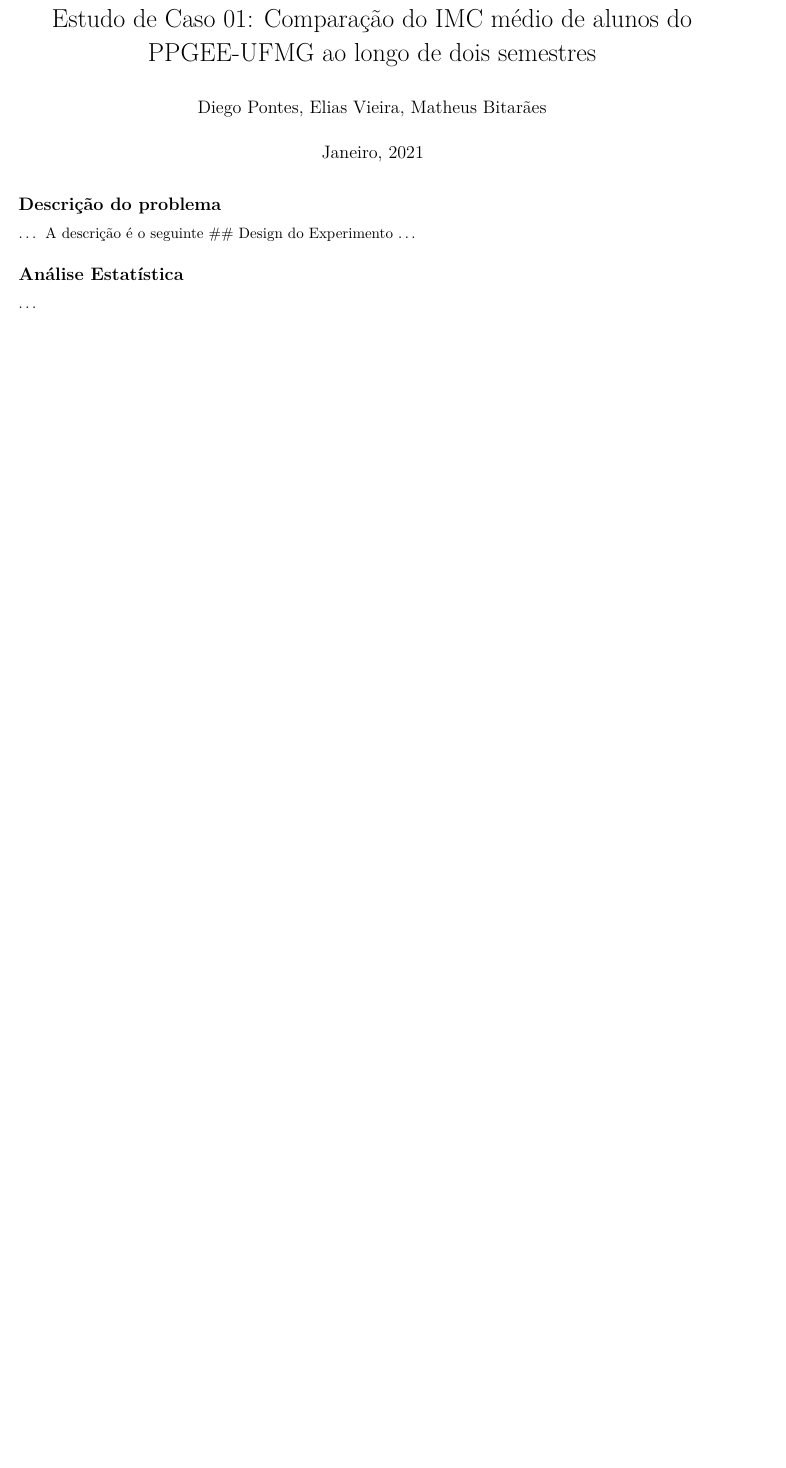
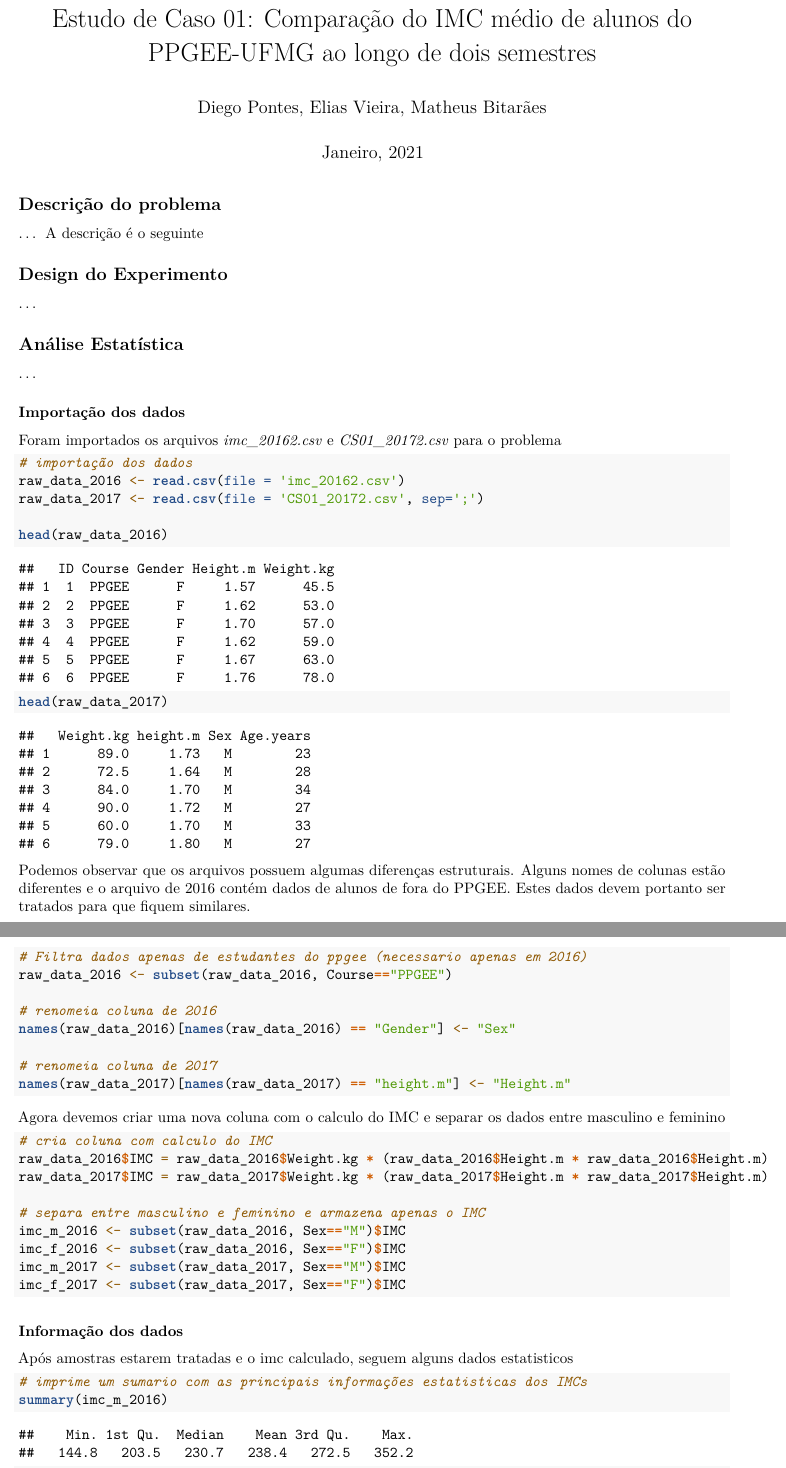
Before and after one commit to matheusbitaraes/PlanejamentoEAnaliseDeExperimentos, an R Markdown document (EstudoCaso01/estudoCaso01.Rmd): part of the page before the commit and two parts of pages 1 and 2 of 4 after it, the two joined at a grey line, cut so that both start at the same text, the shorter picture padded with empty space. Rendered offline with R 4.5, knitr and Pandoc, then LaTeX, with nearby package versions.

Commit message:
adicionando leitura de dados, tratamento, teste de shapiro-wilk e teste t

````diff
--- a/EstudoCaso01/estudoCaso01.Rmd
+++ b/EstudoCaso01/estudoCaso01.Rmd
@@ -14,8 +14,55 @@
 ## Descrição do problema
 ...
 A descrição é o seguinte
+
 ## Design do Experimento
 ...
 
 ## Análise Estatística
 ...
+
+### Importação dos dados
+Foram importados os arquivos *imc_20162.csv* e *CS01_20172.csv* para o problema
+```{r, include=TRUE, echo=TRUE}
+
+# importação dos dados
+raw_data_2016 <- read.csv(file = 'imc_20162.csv')
+raw_data_2017 <- read.csv(file = 'CS01_20172.csv', sep=';')
+
+head(raw_data_2016)
+head(raw_data_2017)
+```
+Podemos observar que os arquivos possuem algumas diferenças estruturais. Alguns nomes de colunas estão diferentes e o arquivo de 2016 contém dados de alunos de fora do PPGEE. Estes dados devem portanto ser tratados para que fiquem similares.
+
+```{r, include=TRUE}
+
+# Filtra dados apenas de estudantes do ppgee (necessario apenas em 2016)
+raw_data_2016 <- subset(raw_data_2016, Course=="PPGEE")
+
+# renomeia coluna de 2016
+names(raw_data_2016)[names(raw_data_2016) == "Gender"] <- "Sex"
+
+# renomeia coluna de 2017
+names(raw_data_2017)[names(raw_data_2017) == "height.m"] <- "Height.m"
+```
+
+Agora devemos criar uma nova coluna com o calculo do IMC e separar os dados entre masculino e feminino
+```{r, include=TRUE}
+
+# cria coluna com calculo do IMC
+raw_data_2016$IMC = raw_data_2016$Weight.kg * (raw_data_2016$Height.m * raw_data_2016$Height.m)
+raw_data_2017$IMC = raw_data_2017$Weight.kg * (raw_data_2017$Height.m * raw_data_2017$Height.m)
+
+# separa entre masculino e feminino e armazena apenas o IMC
+imc_m_2016 <- subset(raw_data_2016, Sex=="M")$IMC
+imc_f_2016 <- subset(raw_data_2016, Sex=="F")$IMC
+imc_m_2017 <- subset(raw_data_2017, Sex=="M")$IMC
+imc_f_2017 <- subset(raw_data_2017, Sex=="F")$IMC
+```
+
+
+### Informação dos dados
+Após amostras estarem tratadas e o imc calculado, seguem alguns dados estatisticos
+```{r, include=TRUE}
+# imprime um sumario com as principais informações estatisticas dos IMCs
+summary(imc_m_2016)
````
Also changed, not shown: EstudoCaso01/estudoCaso01.pdf, EstudoCaso01/estudoCaso01.Rmd (34 more changed lines).
